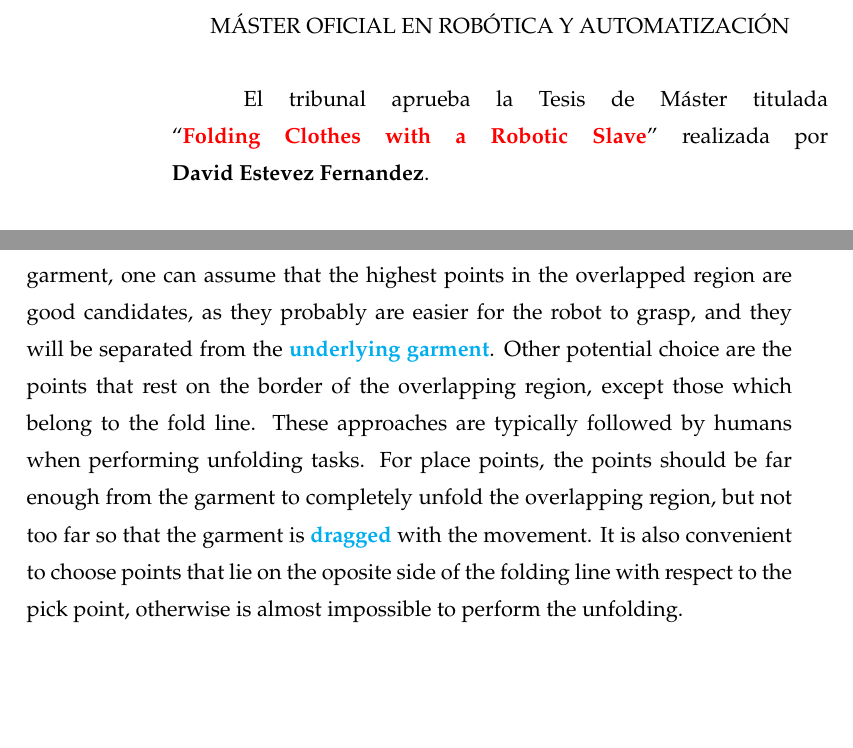
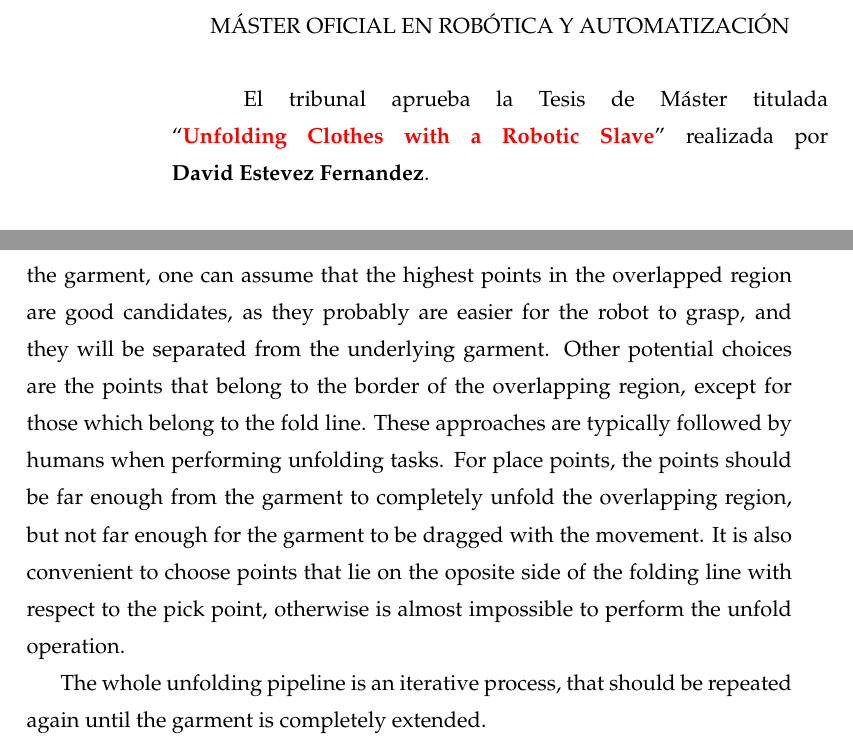
Before and after one commit to David-Estevez/master-thesis, a LaTeX thesis (master_thesis.tex, which reads architecture.tex): two parts of pages 3 and 32 of 53, joined at a grey line, cut so that both start at the same text, the shorter picture padded with empty space. Compiled offline with pdfLaTeX.

Commit message:
Review of paragraph PnP points in architecture

```diff
--- a/architecture.tex
+++ b/architecture.tex
@@ -72,4 +72,6 @@ If grouping of certain segmented regions is required, i.e. there are small super
 
 Once the overlapping fold is identified, and the fold line is known, we select pick and place points for performing the unfold operation. This operation, that will be executed by a robot, has to take the garment from the original state to a more ``unfolded'' state.
 
-Several choices exist for pick points, as well as for place points. To pick the garment, one can assume that the highest points in the overlapped region are good candidates, as they probably are easier for the robot to grasp, and they will be separated from the \comment{underlying garment}. Other potential choice are the points that rest on the border of the overlapping region, except those which belong to the fold line. These approaches are typically followed by humans when performing unfolding tasks. For place points, the points should be far enough from the garment to completely unfold the overlapping region, but not too far so that the garment is \comment{dragged} with the movement. It is also convenient to choose points that lie on the oposite side of the folding line with respect to the pick point, otherwise is almost impossible to perform the unfolding.
+Several choices exist for pick points, as well as for place points. To pick the garment, one can assume that the highest points in the overlapped region are good candidates, as they probably are easier for the robot to grasp, and they will be separated from the underlying garment. Other potential choices are the points that belong to the border of the overlapping region, except for those which belong to the fold line. These approaches are typically followed by humans when performing unfolding tasks. For place points, the points should be far enough from the garment to completely unfold the overlapping region, but not far enough for the garment to be dragged with the movement. It is also convenient to choose points that lie on the oposite side of the folding line with respect to the pick point, otherwise is almost impossible to perform the unfold operation.
+
+The whole unfolding pipeline is an iterative process, that should be repeated again until the garment is completely extended.
--- a/master_thesis.tex
+++ b/master_thesis.tex
@@ -53,7 +53,7 @@
 \usepackage[english]{babel}
 
 \begin{document}
-	\title{\textbf{\warning{Folding Clothes with a Robotic Slave}}}
+	\title{\textbf{\warning{Unfolding Clothes with a Robotic Slave}}}
 	\author{David Estevez Fernandez}
 	\tutor{Juan G. Victores}
   	\stutor{Carlos Balaguer}
```
